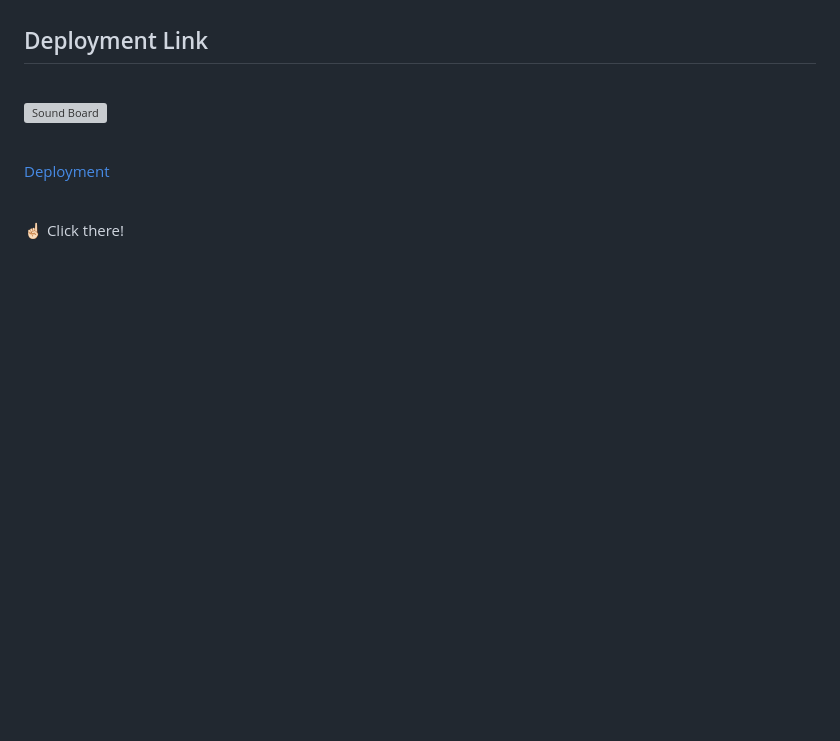
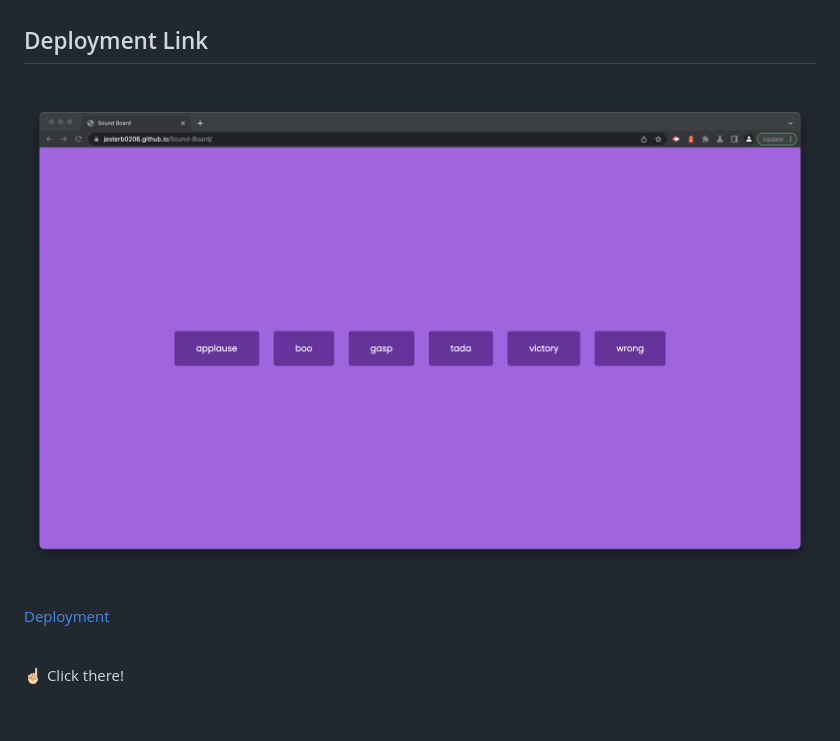
Before and after one commit to jesterb0206/Sound-Board, a Markdown page: README.md, the part around the change printed below. Rendered like a GitHub page; pictures changed too: images/sound-board.png (added); blank space fills up the shorter version; grey boxes are pictures that could not be loaded.

Commit message:
Added Deployment Link to README

```diff
--- a/README.md
+++ b/README.md
@@ -15,7 +15,7 @@
 
 <br>
 
-![Sound Board]()
+![Sound Board](images/sound-board.png)
 
 <br>
 
```
Also changed, not shown: other parts of README.md (+1 -1 lines).
